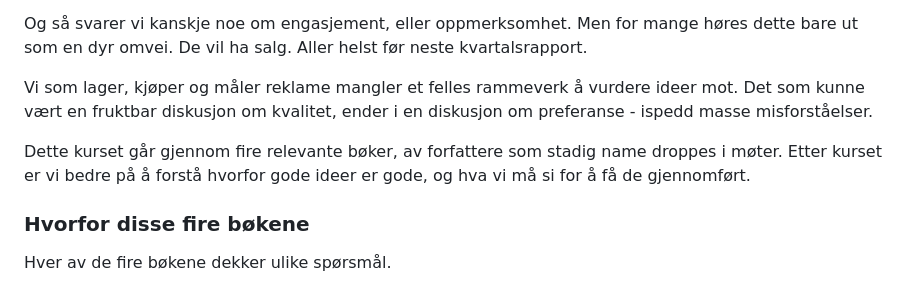
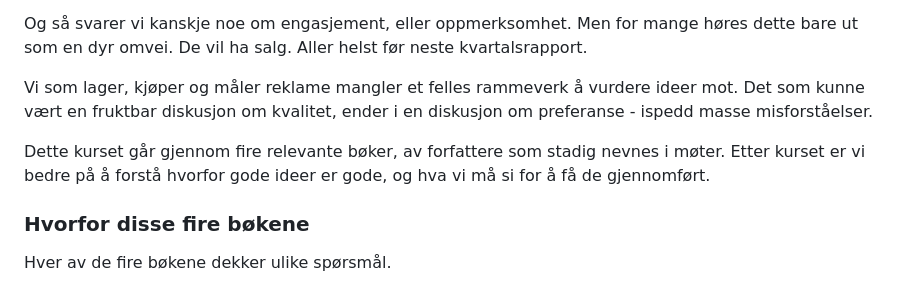
Before and after one commit to fiskaturet/morgenstern_kurs, a Markdown page: kurs-innhold/dag-1.md, the part around the change. GitHub-like rendering.

```diff
--- a/kurs-innhold/dag-1.md
+++ b/kurs-innhold/dag-1.md
@@ -24,7 +24,7 @@ Og så svarer vi kanskje noe om engasjement, eller oppmerksomhet. Men for mange
 
 Vi som lager, kjøper og måler reklame mangler et felles rammeverk å vurdere ideer mot. Det som kunne vært en fruktbar diskusjon om kvalitet, ender i en diskusjon om preferanse - ispedd masse misforståelser.
 
-Dette kurset går gjennom fire relevante bøker, av forfattere som stadig name droppes i møter. Etter kurset er vi bedre på å forstå hvorfor gode ideer er gode, og hva vi må si for å få de gjennomført.
+Dette kurset går gjennom fire relevante bøker, av forfattere som stadig nevnes i møter. Etter kurset er vi bedre på å forstå hvorfor gode ideer er gode, og hva vi må si for å få de gjennomført.
 ### Hvorfor disse fire bøkene
 Hver av de fire bøkene dekker ulike spørsmål.
 
```
